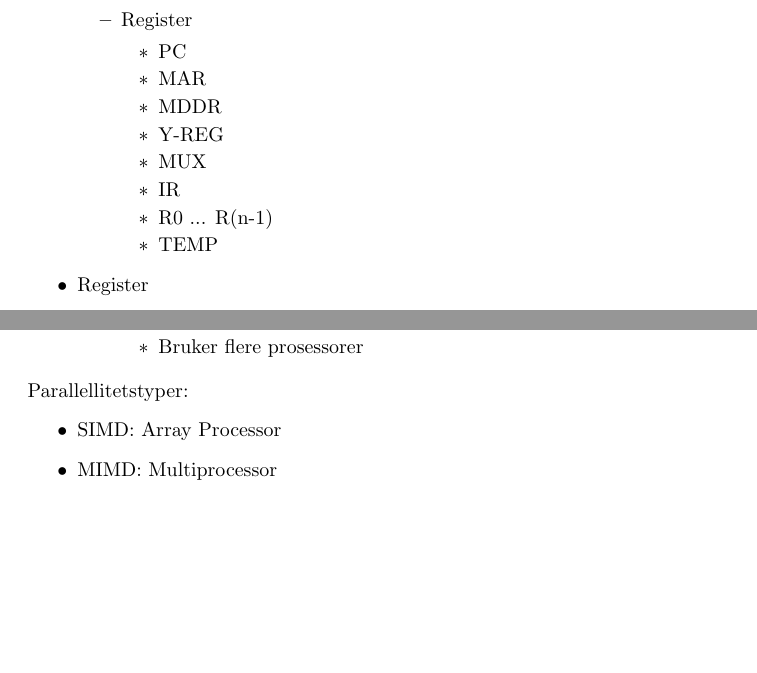
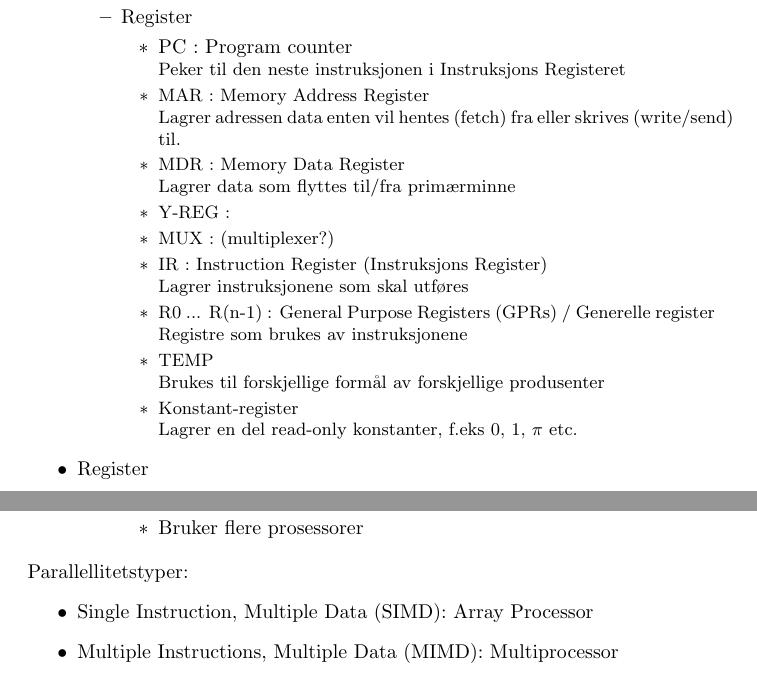
Before and after one commit to sebastae/h2018-notes, a LaTeX document (datadig/datadig.tex): two parts of pages 2 and 3 of 3 before the commit and two parts of pages 2 and 4 of 4 after it, joined at a grey line, cut so that both start at the same text, the shorter picture padded with empty space. Compiled offline with pdfLaTeX.

Commit message:
Added image and expanded notes on registries

```diff
--- a/datadig/datadig.tex
+++ b/datadig/datadig.tex
@@ -1,5 +1,7 @@
 \documentclass{article}
 \usepackage[utf8]{inputenc}
+\usepackage{graphicx}
+\graphicspath{{./img/}}
 \author{Sebastian Ellefsen}
 \title{%
 		Datamaskiner og Digitalteknikk 2018 \\
@@ -39,14 +41,22 @@
 						\item Aritmetisk-logisk enhet (ALU)
 						\item Register
 							\begin{itemize}
-								\item PC
-								\item MAR
-								\item MDDR
-								\item Y-REG
-								\item MUX
-								\item IR
-								\item R0 ... R(n-1)
-								\item TEMP
+								\item PC : Program counter \\
+									\small Peker til den neste instruksjonen i Instruksjons Registeret
+								\item MAR : Memory Address Register \\
+									\small Lagrer adressen data enten vil hentes (fetch) fra eller skrives (write/send) til.
+								\item MDR : Memory Data Register \\
+									\small Lagrer data som flyttes til/fra primærminne
+								\item Y-REG :
+								\item MUX : (multiplexer?)
+								\item IR : Instruction Register (Instruksjons Register) \\
+									\small Lagrer instruksjonene som skal utføres
+								\item R0 ... R(n-1) : General Purpose Registers (GPRs) / Generelle register \\
+									\small Registre som brukes av instruksjonene
+								\item TEMP \\
+									\small Brukes til forskjellige formål av forskjellige produsenter
+								\item Konstant-register \\
+									\small Lagrer en del read-only konstanter, f.eks 0, 1, $\pi$ etc.
 							\end{itemize}
 					\end{itemize}
 				\item Register
@@ -121,7 +131,7 @@
 				\end{itemize}
 				Parallellitetstyper:
 				\begin{itemize}
-					\item SIMD: Array Processor
-					\item MIMD: Multiprocessor
+					\item  Single Instruction, Multiple Data (SIMD): Array Processor
+					\item Multiple Instructions, Multiple Data (MIMD): Multiprocessor
 				\end{itemize}
 		\end{document}
```
Also changed, not shown: datadig/datadig.pdf, datadig/img/blokkdiagram.png (added), datadig/datadig.tex (2 more changed lines), 3 other files.
